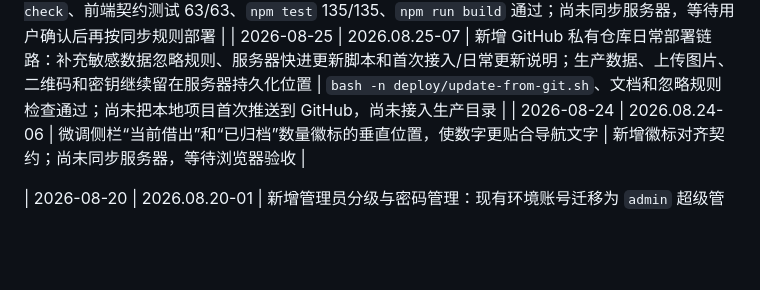
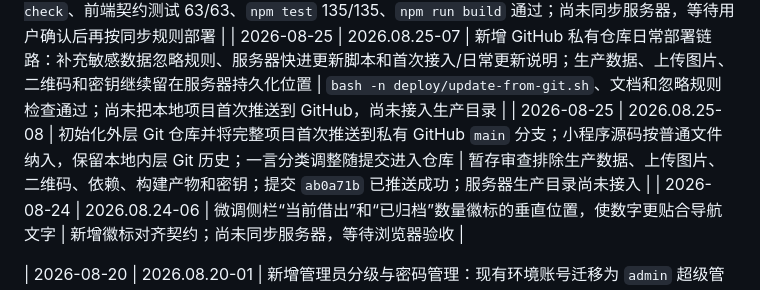
Before and after one commit to l0x0hhh/cyb3r, a Markdown page: docs/PROJECT_GUIDE.md, the part around one of its changes. Rendered like a GitHub page; blank space fills up the shorter version.

```diff
--- a/docs/PROJECT_GUIDE.md
+++ b/docs/PROJECT_GUIDE.md
@@ -547,6 +547,7 @@ npm run build
 | 2026-08-25 | 2026.08.25-05 | 按用户要求移除一言“来自网络”分类，保留文学、影视、诗词和哲学；备案号待备案下发后放置于首页底部并链接工信部备案系统 | 更新前端请求、契约测试和项目说明；待执行本地测试与用户提供正式备案号 |
 | 2026-08-25 | 2026.08.25-06 | 按用户要求将一言进一步收敛为仅诗词和哲学两类 | `node --check`、前端契约测试 63/63、`npm test` 135/135、`npm run build` 通过；尚未同步服务器，等待用户确认后再按同步规则部署 |
 | 2026-08-25 | 2026.08.25-07 | 新增 GitHub 私有仓库日常部署链路：补充敏感数据忽略规则、服务器快进更新脚本和首次接入/日常更新说明；生产数据、上传图片、二维码和密钥继续留在服务器持久化位置 | `bash -n deploy/update-from-git.sh`、文档和忽略规则检查通过；尚未把本地项目首次推送到 GitHub，尚未接入生产目录 |
+| 2026-08-25 | 2026.08.25-08 | 初始化外层 Git 仓库并将完整项目首次推送到私有 GitHub `main` 分支；小程序源码按普通文件纳入，保留本地内层 Git 历史；一言分类调整随提交进入仓库 | 暂存审查排除生产数据、上传图片、二维码、依赖、构建产物和密钥；提交 `ab0a71b` 已推送成功；服务器生产目录尚未接入 |
 | 2026-08-24 | 2026.08.24-06 | 微调侧栏“当前借出”和“已归档”数量徽标的垂直位置，使数字更贴合导航文字 | 新增徽标对齐契约；尚未同步服务器，等待浏览器验收 |
 
 | 2026-08-20 | 2026.08.20-01 | 新增管理员分级与密码管理：现有环境账号迁移为 `admin` 超级管理员；新增 `admin-users.json`、scrypt 密码哈希、超级管理员账号 CRUD、普通管理员功能权限白名单、用户名登录、角色感知 Tab 和修改密码弹窗；未同步服务器 | `node --check server.js`、`node --check frontend/src/main.js`、服务端/前端/安全回归测试 111/111 通过；独立临时目录 Vite 构建通过；默认 `frontend/dist` 受已有文件占用影响未清理，等待用户浏览器和生产验证 |
```
Also changed, not shown: other parts of docs/PROJECT_GUIDE.md (+1 -1 lines), docs/CURRENT_STATUS.md (+6 -6 lines).
